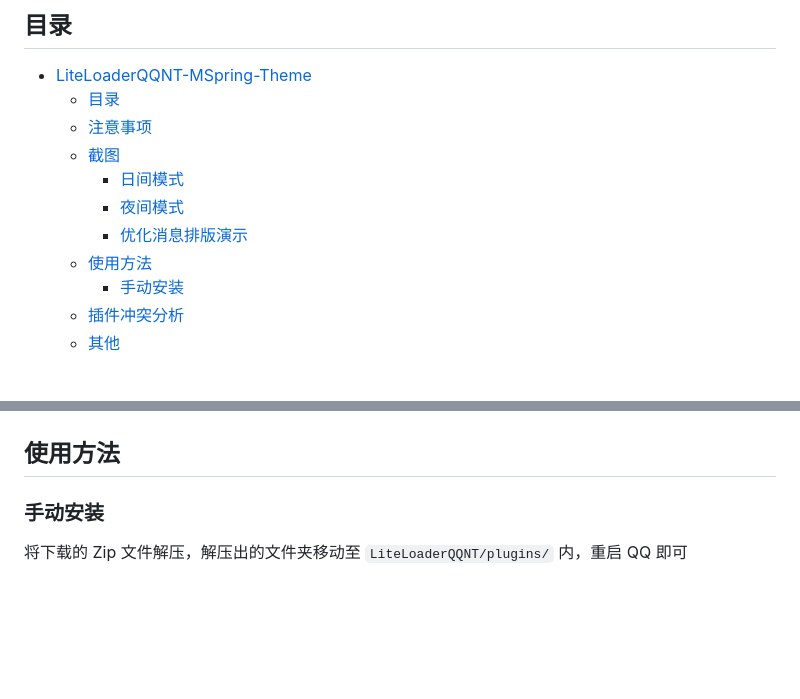
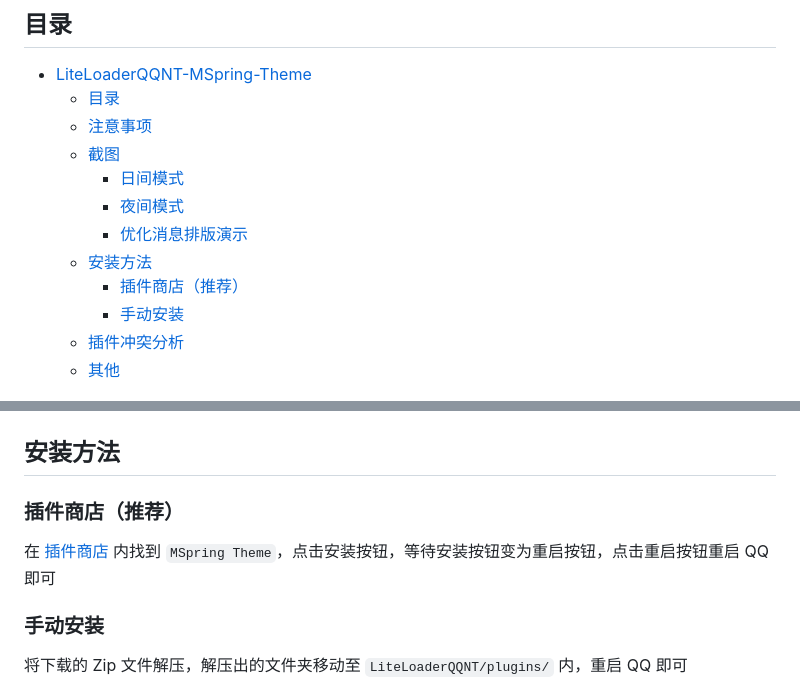
Before and after one commit to MUKAPP/LiteLoaderQQNT-MSpring-Theme, a Markdown page: README.md, 2 parts joined by grey strips. Rendered like a GitHub page; blank space fills up the shorter version.

Commit message:
更新README

```diff
--- a/README.md
+++ b/README.md
@@ -18,7 +18,8 @@
     - [日间模式](#日间模式)
     - [夜间模式](#夜间模式)
     - [优化消息排版演示](#优化消息排版演示)
-  - [使用方法](#使用方法)
+  - [安装方法](#安装方法)
+    - [插件商店（推荐）](#插件商店推荐)
     - [手动安装](#手动安装)
   - [插件冲突分析](#插件冲突分析)
   - [其他](#其他)
@@ -60,11 +61,11 @@
 
 ![优化消息排版](./res/screenshots/8.png "优化消息排版")
 
-## 使用方法
+## 安装方法
 
-<!-- ### 插件市场（推荐）
+### 插件商店（推荐）
 
-在 [LiteLoader 插件市场](https://github.com/Night-stars-1/LiteLoaderQQNT-Plugin-Plugin-Store) 内找到 `MSpring Theme`，点击安装按钮，等待安装按钮变为重启按钮，点击重启按钮重启 QQ 即可 -->
+在 [插件商店](https://github.com/Night-stars-1/LiteLoaderQQNT-Plugin-Plugin-Store) 内找到 `MSpring Theme`，点击安装按钮，等待安装按钮变为重启按钮，点击重启按钮重启 QQ 即可
 
 ### 手动安装
 
```
